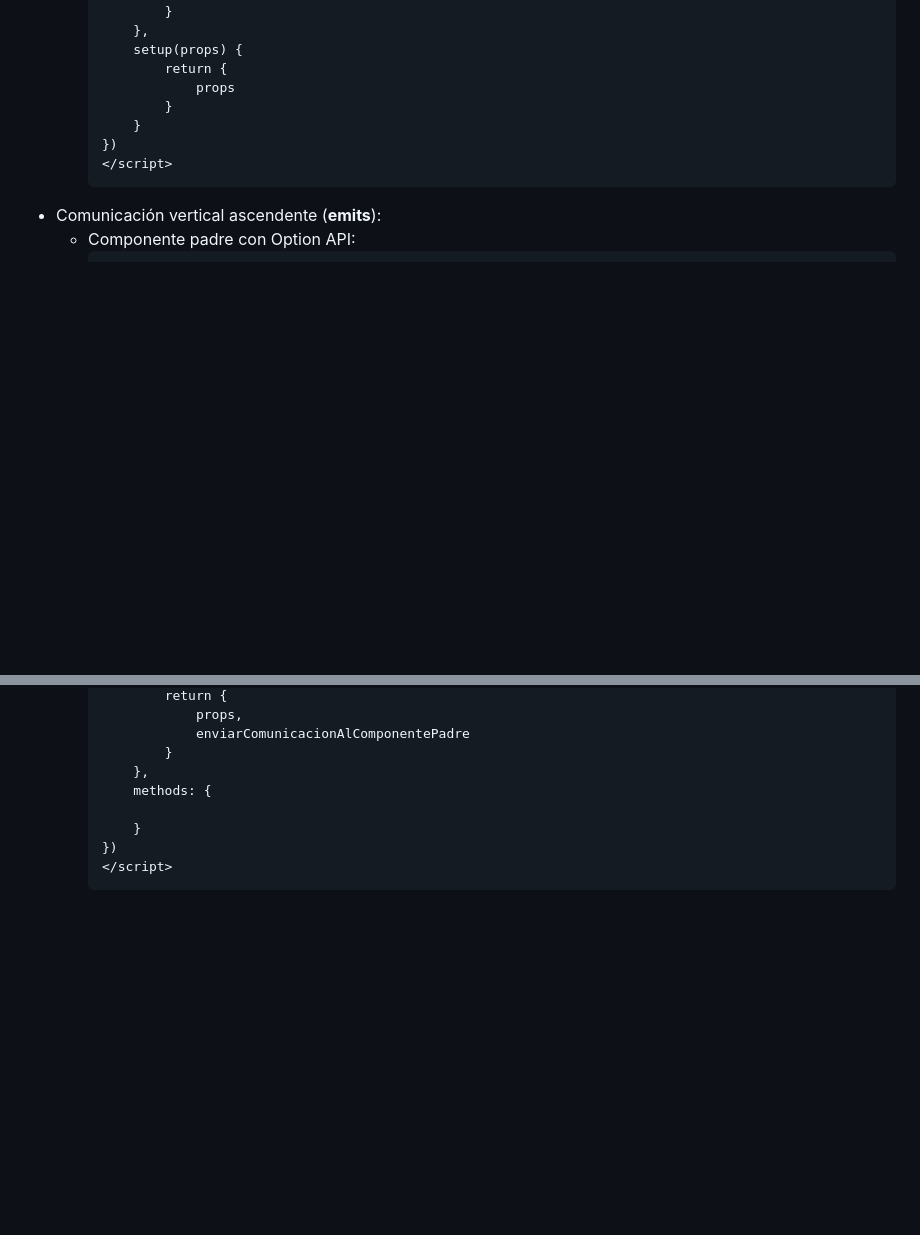
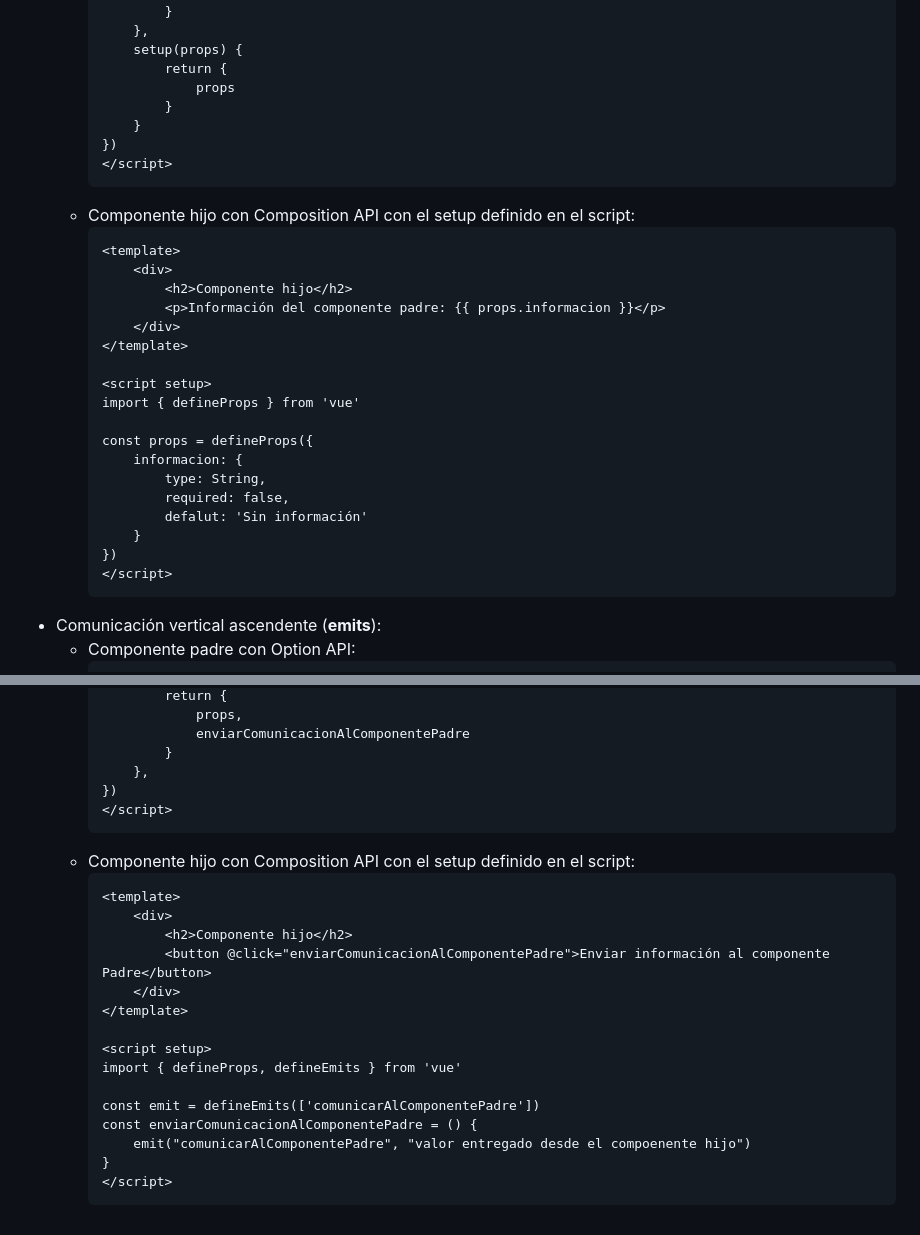
Before and after one commit to petrix12/wireui2024, a Markdown page: vue.md, 2 parts joined by grey strips. Rendered like a GitHub page; blank space fills up the shorter version.

Commit message:
comunicación ascendente vue

````diff
--- a/vue.md
+++ b/vue.md
@@ -457,6 +457,27 @@
         })
         </script>
         ```
+    + Componente hijo con Composition API con el setup definido en el script:
+        ```html
+        <template>
+            <div>
+                <h2>Componente hijo</h2>
+                <p>Información del componente padre: {{ props.informacion }}</p>
+            </div>
+        </template>
+
+        <script setup>
+        import { defineProps } from 'vue'
+
+        const props = defineProps({
+            informacion: {
+                type: String,
+                required: false,
+                defalut: 'Sin información'
+            }
+        })
+        </script>
+        ```
 + Comunicación vertical ascendente (**emits**):
     + Componente padre con Option API:
         ```html
@@ -508,9 +529,24 @@
                     enviarComunicacionAlComponentePadre
                 }
             },
-            methods: {
-
-            }
         })
         </script>
         ```
+    + Componente hijo con Composition API con el setup definido en el script:
+        ```html
+        <template>
+            <div>
+                <h2>Componente hijo</h2>
+                <button @click="enviarComunicacionAlComponentePadre">Enviar información al componente Padre</button>
+            </div>
+        </template>
+
+        <script setup>
+        import { defineProps, defineEmits } from 'vue'
+
+        const emit = defineEmits(['comunicarAlComponentePadre'])
+        const enviarComunicacionAlComponentePadre = () {
+            emit("comunicarAlComponentePadre", "valor entregado desde el compoenente hijo")
+        }
+        </script>
+        ```
````
Also changed, not shown: other parts of vue.md (+3 -3 lines), laravel10.md (+9 -1 lines).
